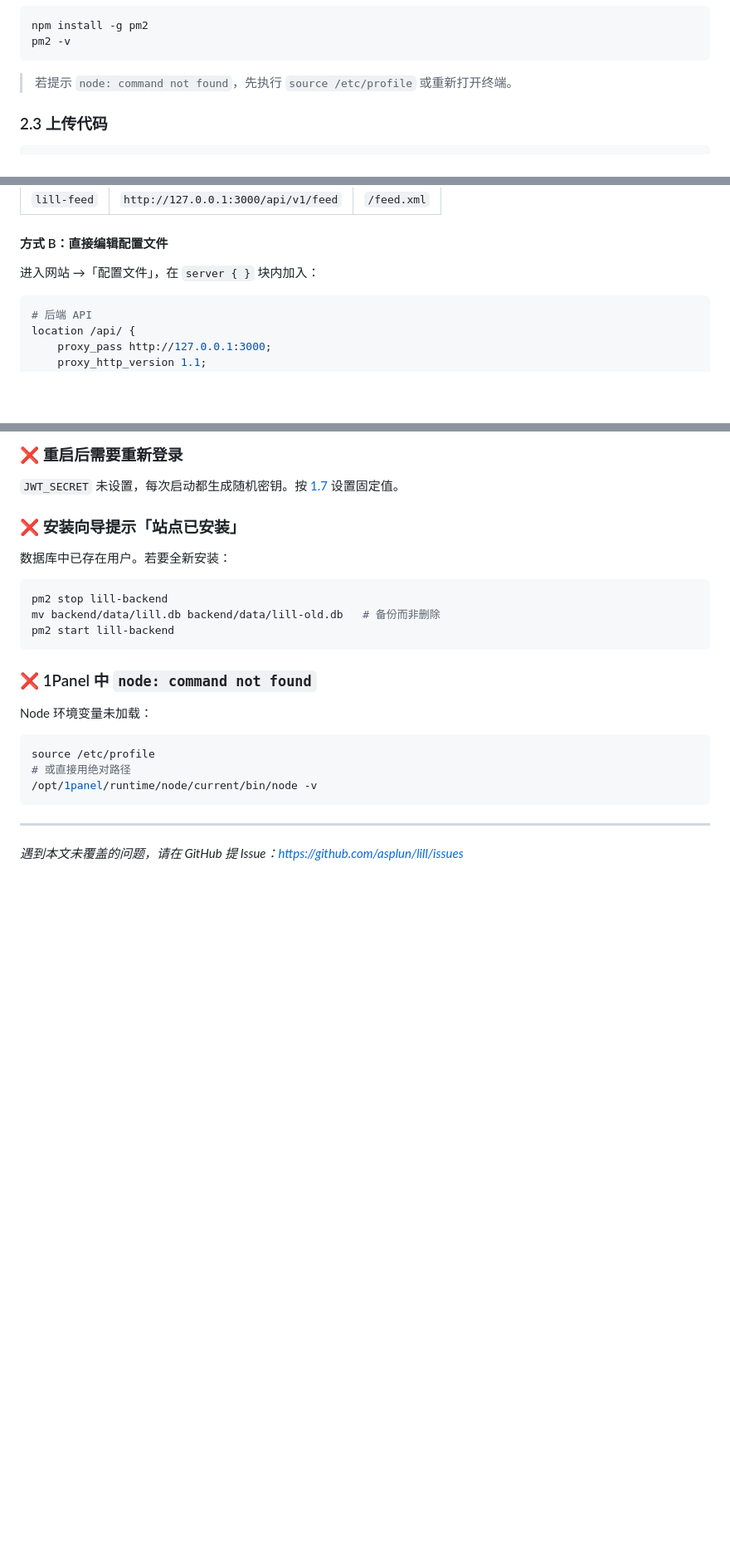
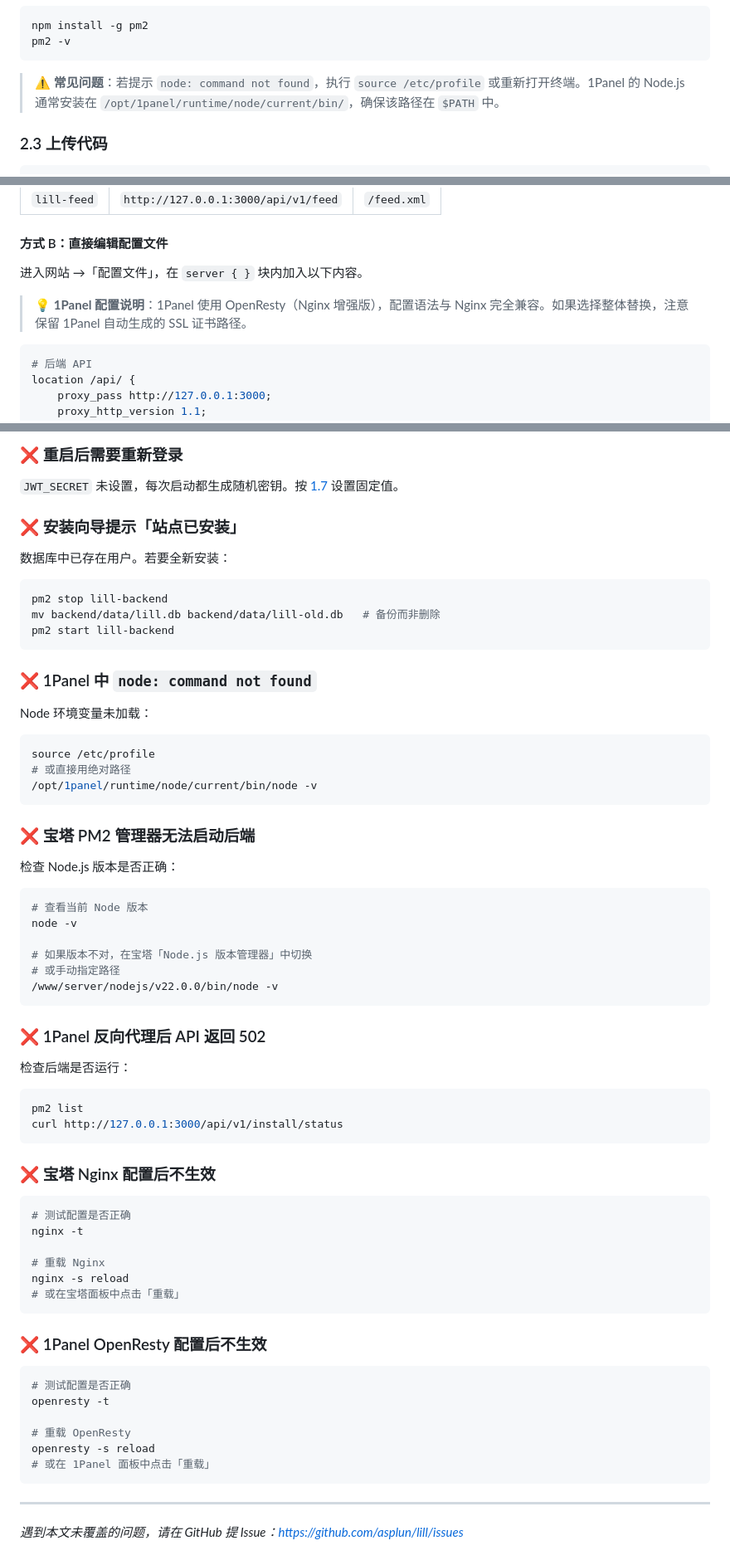
Before and after one commit to asplun/lill, a Markdown page: docs/部署指南.md, 3 parts joined by grey strips. Shown at 83% size. Drawn GitHub-style; blank space fills up the shorter version.

Commit message:
docs: 优化宝塔面板和1Panel面板部署指南
- 宝塔：添加 PM2 管理器使用说明、JWT 密钥安全提醒
- 1Panel：添加 Node.js 环境变量问题详解、OpenResty 配置说明
- 新增 5 个常见问题排查（PM2 启动失败、502、配置不生效等）
- 补充实际部署路径说明

````diff
--- a/docs/部署指南.md
+++ b/docs/部署指南.md
@@ -278,7 +284,7 @@ npm install -g pm2
 pm2 -v
 ```
 
-> 若提示 `node: command not found`，先执行 `source /etc/profile` 或重新打开终端。
+> ⚠️ **常见问题**：若提示 `node: command not found`，执行 `source /etc/profile` 或重新打开终端。1Panel 的 Node.js 通常安装在 `/opt/1panel/runtime/node/current/bin/`，确保该路径在 `$PATH` 中。
 
 ### 2.3 上传代码
 
@@ -334,7 +340,9 @@ pnpm run build
 
 #### 方式 B：直接编辑配置文件
 
-进入网站 →「配置文件」，在 `server { }` 块内加入：
+进入网站 →「配置文件」，在 `server { }` 块内加入以下内容。
+
+> 💡 **1Panel 配置说明**：1Panel 使用 OpenResty（Nginx 增强版），配置语法与 Nginx 完全兼容。如果选择整体替换，注意保留 1Panel 自动生成的 SSL 证书路径。
 
 ```nginx
 # 后端 API
@@ -549,6 +559,50 @@ source /etc/profile
 /opt/1panel/runtime/node/current/bin/node -v
 ```
 
+### ❌ 宝塔 PM2 管理器无法启动后端
+
+检查 Node.js 版本是否正确：
+
+```bash
+# 查看当前 Node 版本
+node -v
+
+# 如果版本不对，在宝塔「Node.js 版本管理器」中切换
+# 或手动指定路径
+/www/server/nodejs/v22.0.0/bin/node -v
+```
+
+### ❌ 1Panel 反向代理后 API 返回 502
+
+检查后端是否运行：
+
+```bash
+pm2 list
+curl http://127.0.0.1:3000/api/v1/install/status
+```
+
+### ❌ 宝塔 Nginx 配置后不生效
+
+```bash
+# 测试配置是否正确
+nginx -t
+
+# 重载 Nginx
+nginx -s reload
+# 或在宝塔面板中点击「重载」
+```
+
+### ❌ 1Panel OpenResty 配置后不生效
+
+```bash
+# 测试配置是否正确
+openresty -t
+
+# 重载 OpenResty
+openresty -s reload
+# 或在 1Panel 面板中点击「重载」
+```
+
 ---
 
 *遇到本文未覆盖的问题，请在 GitHub 提 Issue：<https://github.com/asplun/lill/issues>*
````
Also changed, not shown: other parts of docs/部署指南.md (+8 -0 lines).
